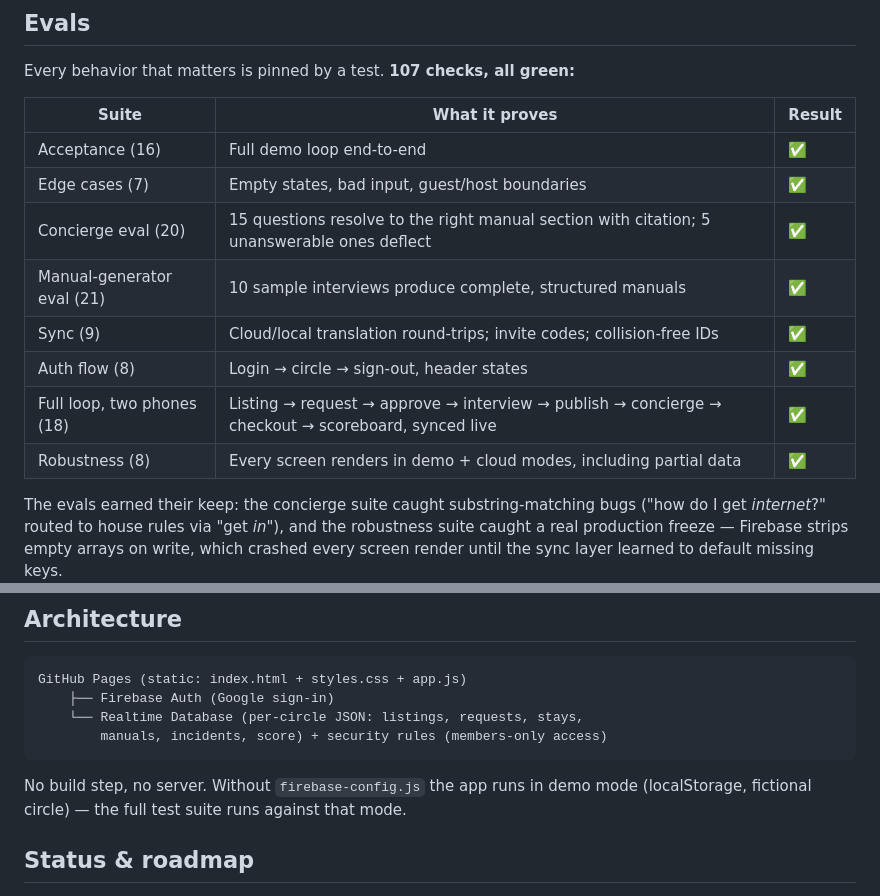
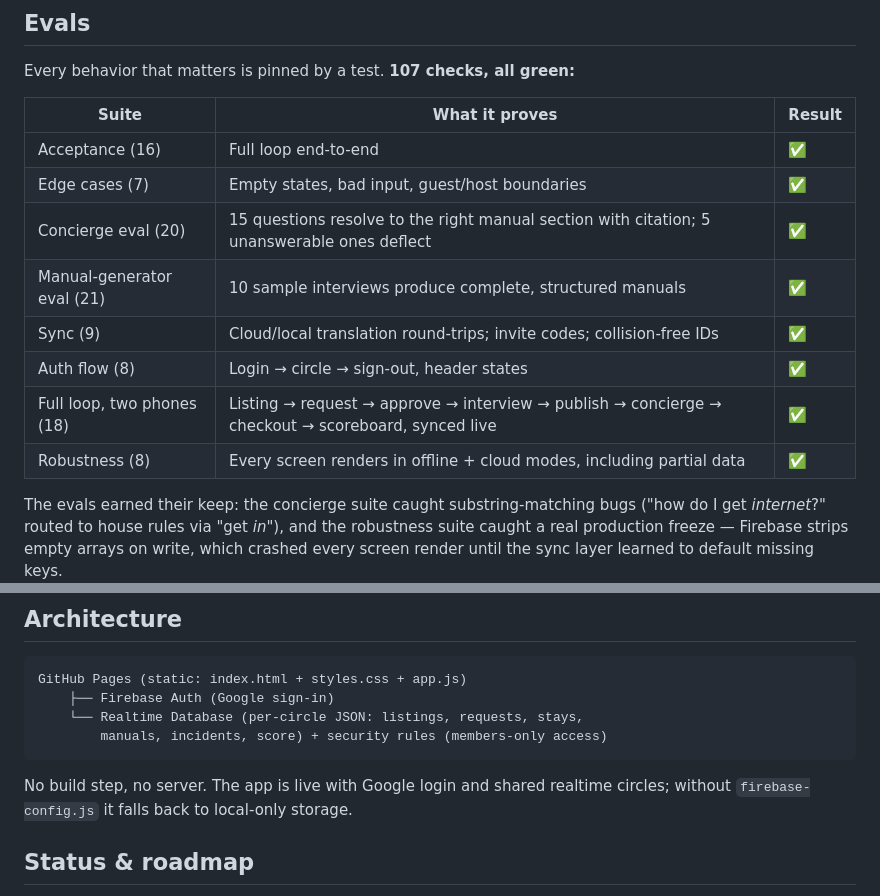
Before and after one commit to haribits150/sparekey, a Markdown page: README.md, 2 parts joined by grey strips. GitHub-like rendering.

Commit message:
README: live framing, no demo-mode references

````diff
--- a/README.md
+++ b/README.md
@@ -45,14 +45,14 @@ Every behavior that matters is pinned by a test. **107 checks, all green:**
 
 | Suite | What it proves | Result |
 |---|---|---|
-| Acceptance (16) | Full demo loop end-to-end | ✅ |
+| Acceptance (16) | Full loop end-to-end | ✅ |
 | Edge cases (7) | Empty states, bad input, guest/host boundaries | ✅ |
 | Concierge eval (20) | 15 questions resolve to the right manual section with citation; 5 unanswerable ones deflect | ✅ |
 | Manual-generator eval (21) | 10 sample interviews produce complete, structured manuals | ✅ |
 | Sync (9) | Cloud/local translation round-trips; invite codes; collision-free IDs | ✅ |
 | Auth flow (8) | Login → circle → sign-out, header states | ✅ |
 | Full loop, two phones (18) | Listing → request → approve → interview → publish → concierge → checkout → scoreboard, synced live | ✅ |
-| Robustness (8) | Every screen renders in demo + cloud modes, including partial data | ✅ |
+| Robustness (8) | Every screen renders in offline + cloud modes, including partial data | ✅ |
 
 The evals earned their keep: the concierge suite caught substring-matching bugs ("how do I get *internet*?" routed to house rules via "get *in*"), and the robustness suite caught a real production freeze — Firebase strips empty arrays on write, which crashed every screen render until the sync layer learned to default missing keys.
 
@@ -67,7 +67,7 @@ GitHub Pages (static: index.html + styles.css + app.js)
         manuals, incidents, score) + security rules (members-only access)
 ```
 
-No build step, no server. Without `firebase-config.js` the app runs in demo mode (localStorage, fictional circle) — the full test suite runs against that mode.
+No build step, no server. The app is live with Google login and shared realtime circles; without `firebase-config.js` it falls back to local-only storage.
 
 ## Status & roadmap
 
````
